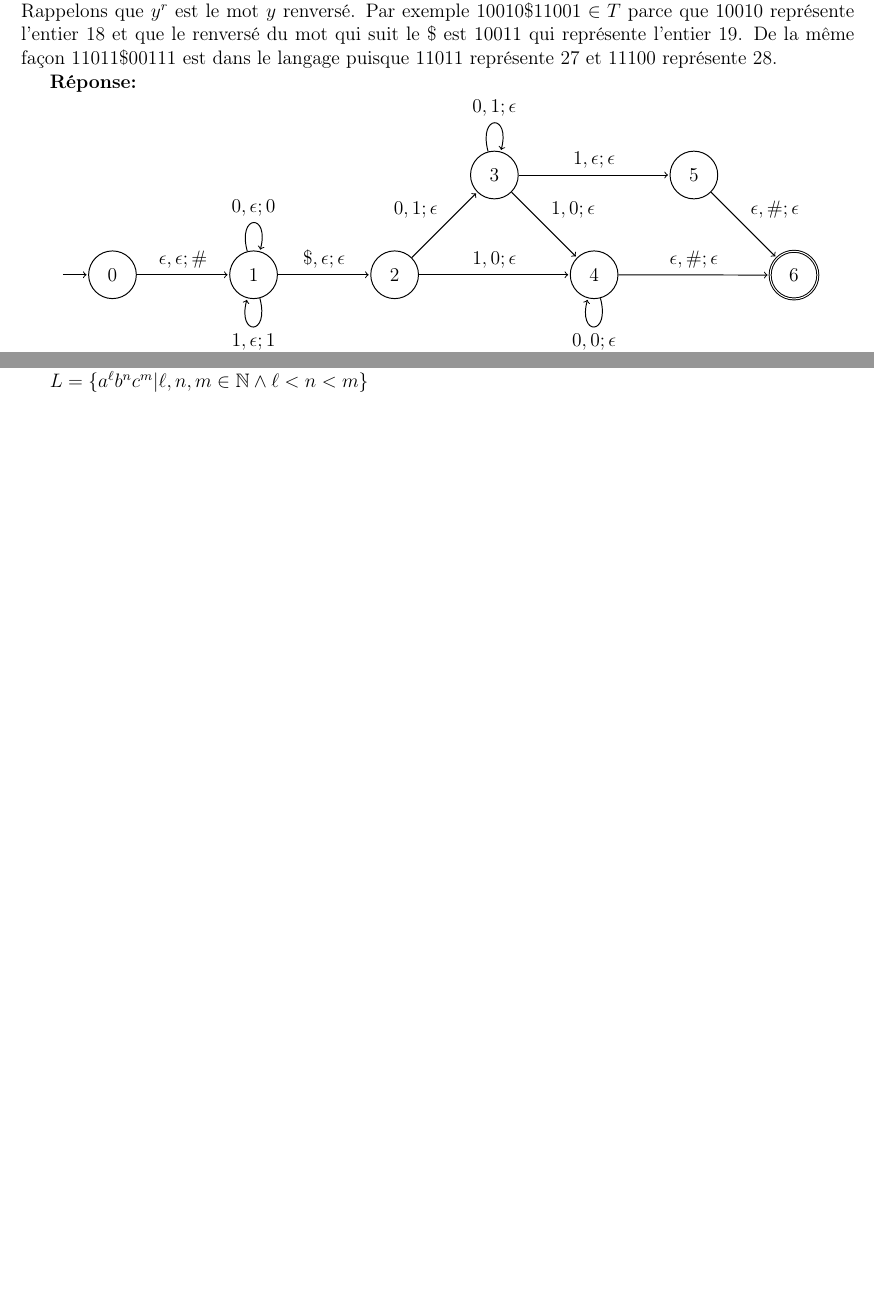
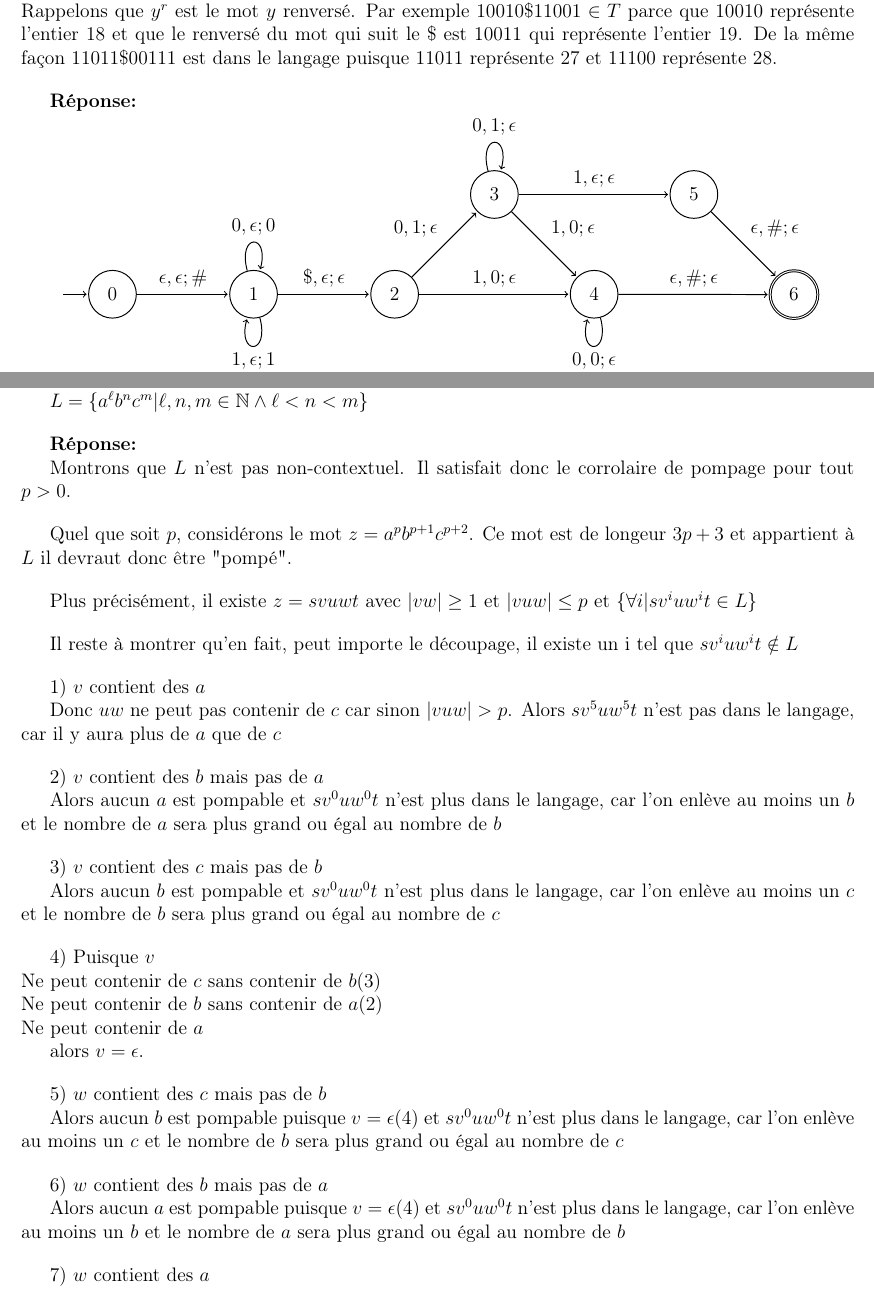
Before and after one commit to LordCatzorz/IFT-2002, a LaTeX document (Devoir2/2002-devoir2-18a.tex): two parts of pages 2 and 5 of 5 before the commit and two parts of pages 2 and 5 of 6 after it, joined at a grey line, cut so that both start at the same text, the shorter picture padded with empty space. Compiled offline with pdfLaTeX; the source files are stored in an older character set and shown here as Unicode.

Commit message:
Début réponse 5

```diff
--- a/Devoir2/2002-devoir2-18a.tex
+++ b/Devoir2/2002-devoir2-18a.tex
@@ -228,6 +228,8 @@ $T = \{x \$ y^r : x$ est la représentation en binaire d'un entier $n_x$ et $y$
 Rappelons que $y^r$ est le mot $y$ renversé.
 Par exemple $10010 \$ 11001 \in T$ parce que $10010$ représente l'entier $18$ et que le renversé du mot qui suit le \$ est 10011 qui représente l'entier $19$. De la même façon $11011\$ 00111$ est dans le langage puisque $11011$ représente $27$ et $11100$ représente $28$.
 
+\bigskip
+
 {\bf Réponse:}
 
 \begin{tikzpicture}[->,shorten >=1pt,auto,node distance=2cm, semithick]
@@ -395,7 +398,65 @@ Utilisez le lemme de pompage pour les langages non-contextuels pour montrer que
 
 $L = \{a^\ell b^n c^m | \ell, n, m \in {\mathbb N} \wedge \ell < n < m\}$
 
+\bigskip
 
+{\bf Réponse:}
+
+Montrons que $L$ n'est pas non-contextuel.
+Il satisfait donc le corrolaire de pompage pour tout $p > 0$.
+\bigskip
+
+Quel que soit $p$, considérons le mot $z = a^pb^{p+1}c^{p+2}$. Ce mot est de longeur $3p+3$ et appartient à $L$ il devraut donc être "pompé".
+\bigskip
+
+Plus précisément, il existe $z = svuwt$ avec $|vw| \geq 1$ et $|vuw| \leq p$ et $\{\forall i | sv^iuw^it \in L\}$
+\bigskip
+
+Il reste à montrer qu'en fait, peut importe le découpage, il existe un i tel que $sv^iuw^it \notin L$
+\bigskip
+
+1) $v$ contient des $a$
+
+Donc $uw$ ne peut pas contenir de $c$ car sinon $|vuw| > p$. Alors $sv^5uw^5t$ n'est pas dans le langage, car il y aura plus de $a$ que de $c$
+\bigskip
+
+2) $v$ contient des $b$ mais pas de $a$
+
+Alors aucun $a$ est pompable et $sv^0uw^0t$ n'est plus dans le langage, car l'on enlève au moins un $b$ et le nombre de $a$ sera plus grand ou égal au nombre de $b$
+\bigskip
+
+3) $v$ contient des $c$ mais pas de $b$
+
+Alors aucun $b$ est pompable et $sv^0uw^0t$ n'est plus dans le langage, car l'on enlève au moins un $c$ et le nombre de $b$ sera plus grand ou égal au nombre de $c$
+\bigskip
+
+4) Puisque $v$ \\
+Ne peut contenir de $c$ sans contenir de $b$(3)\\
+Ne peut contenir de $b$ sans contenir de $a$(2)\\
+Ne peut contenir de $a$
+
+alors $v = \epsilon$.
+
+\bigskip
+
+5) $w$ contient des $c$ mais pas de $b$
+
+Alors aucun $b$ est pompable puisque $v = \epsilon$(4) et $sv^0uw^0t$ n'est plus dans le langage, car l'on enlève au moins un $c$ et le nombre de $b$ sera plus grand ou égal au nombre de $c$
+\bigskip
+
+6) $w$ contient des $b$ mais pas de $a$
+
+Alors aucun $a$ est pompable puisque $v = \epsilon$(4) et $sv^0uw^0t$ n'est plus dans le langage, car l'on enlève au moins un $b$ et le nombre de $a$ sera plus grand ou égal au nombre de $b$
+\bigskip
+
+7) $w$ contient des $a$
+
+
+
+
+
+
+\newpage
 \bigskip
 \noindent {\bf Question facultative}
 
```
Also changed, not shown: Devoir2/2002-devoir2-18a.pdf, Devoir2/2002-devoir2-18a.tex (1 more changed lines).
